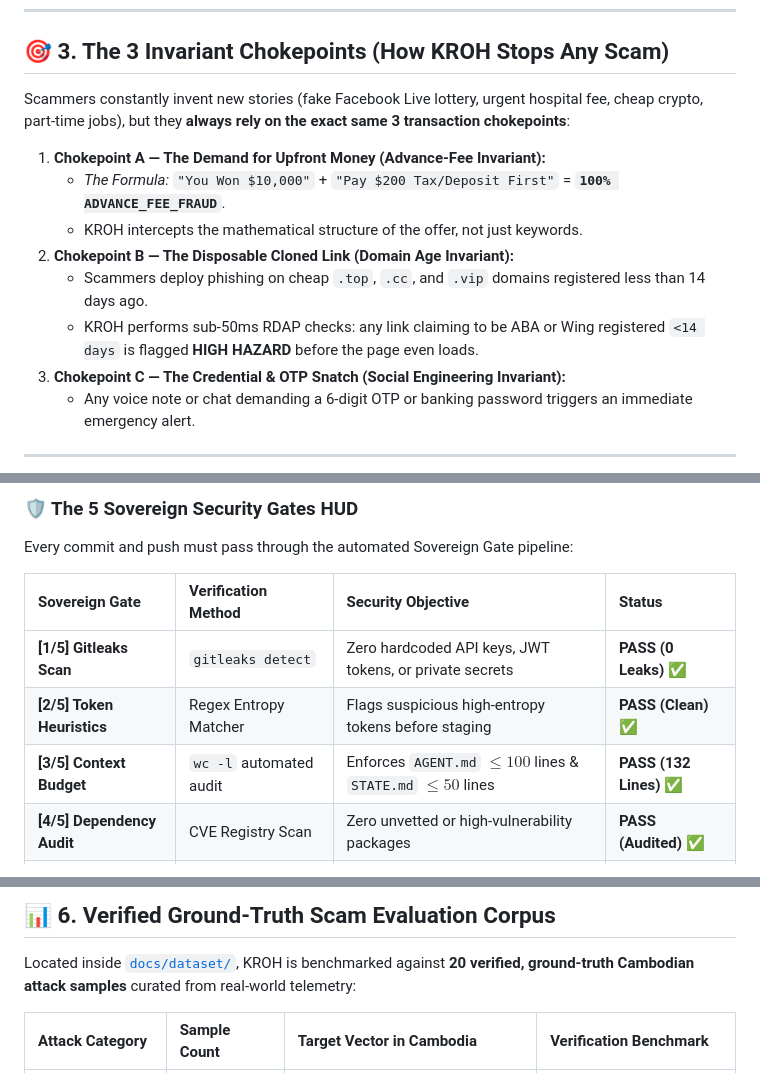
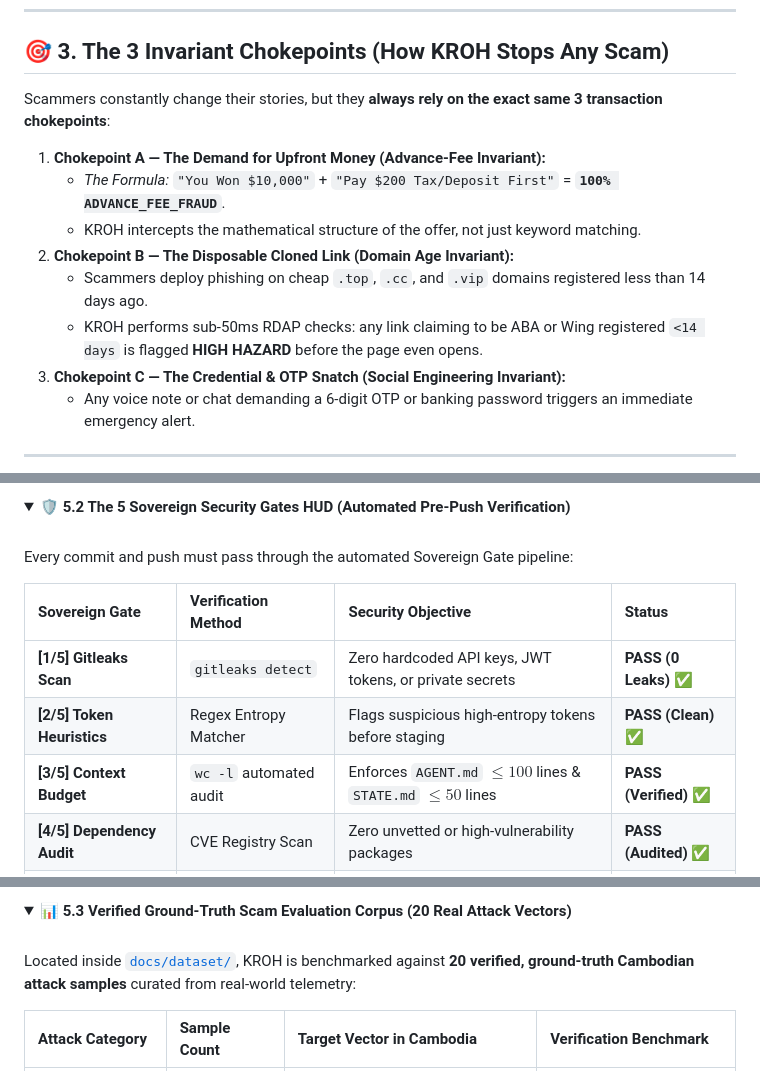
Before and after one commit to christpor/kroh-ai-hackathon, a Markdown page: README.md, 3 parts joined by grey strips. GitHub-like rendering; folded sections open.

Commit message:
docs: streamline README with linear-grade aesthetics and progressive disclosure

```diff
--- a/README.md
+++ b/README.md
@@ -70,14 +71,15 @@ graph TD
 ---
 
 ## 🎯 3. The 3 Invariant Chokepoints (How KROH Stops Any Scam)
-Scammers constantly invent new stories (fake Facebook Live lottery, urgent hospital fee, cheap crypto, part-time jobs), but they **always rely on the exact same 3 transaction chokepoints**:
+
+Scammers constantly change their stories, but they **always rely on the exact same 3 transaction chokepoints**:
 
 1. **Chokepoint A — The Demand for Upfront Money (Advance-Fee Invariant):**
    * *The Formula:* `"You Won $10,000"` + `"Pay $200 Tax/Deposit First"` = **`100% ADVANCE_FEE_FRAUD`**.
-   * KROH intercepts the mathematical structure of the offer, not just keywords.
+   * KROH intercepts the mathematical structure of the offer, not just keyword matching.
 2. **Chokepoint B — The Disposable Cloned Link (Domain Age Invariant):**
    * Scammers deploy phishing on cheap `.top`, `.cc`, and `.vip` domains registered less than 14 days ago.
-   * KROH performs sub-50ms RDAP checks: any link claiming to be ABA or Wing registered `<14 days` is flagged **HIGH HAZARD** before the page even loads.
+   * KROH performs sub-50ms RDAP checks: any link claiming to be ABA or Wing registered `<14 days` is flagged **HIGH HAZARD** before the page even opens.
 3. **Chokepoint C — The Credential & OTP Snatch (Social Engineering Invariant):**
    * Any voice note or chat demanding a 6-digit OTP or banking password triggers an immediate emergency alert.
 
@@ -113,12 +120,15 @@ graph LR
 
-### 🛡️ The 5 Sovereign Security Gates HUD
+<details>
+<summary><b>🛡️ 5.2 The 5 Sovereign Security Gates HUD (Automated Pre-Push Verification)</b></summary>
+<br>
+
 Every commit and push must pass through the automated Sovereign Gate pipeline:
 
 | Sovereign Gate | Verification Method | Security Objective | Status |
 | :--- | :--- | :--- | :--- |
 | **[1/5] Gitleaks Scan** | `gitleaks detect` | Zero hardcoded API keys, JWT tokens, or private secrets | **PASS (0 Leaks) ✅** |
 | **[2/5] Token Heuristics** | Regex Entropy Matcher | Flags suspicious high-entropy tokens before staging | **PASS (Clean) ✅** |
-| **[3/5] Context Budget** | `wc -l` automated audit | Enforces `AGENT.md` $\le 100$ lines & `STATE.md` $\le 50$ lines | **PASS (132 Lines) ✅** |
+| **[3/5] Context Budget** | `wc -l` automated audit | Enforces `AGENT.md` $\le 100$ lines & `STATE.md` $\le 50$ lines | **PASS (Verified) ✅** |
 | **[4/5] Dependency Audit** | CVE Registry Scan | Zero unvetted or high-vulnerability packages | **PASS (Audited) ✅** |
 | **[5/5] 0-PII Salted HMAC** | Cryptographic Salt Verify | Enforces `HMAC_SHA256` for all Telegram user identifiers | **PASS (0-PII) ✅** |
 
@@ -126,5 +136,7 @@ Every commit and push must pass through the automated Sovereign Gate pipeline:
 
-## 📊 6. Verified Ground-Truth Scam Evaluation Corpus
+<details>
+<summary><b>📊 5.3 Verified Ground-Truth Scam Evaluation Corpus (20 Real Attack Vectors)</b></summary>
+<br>
 
 Located inside [`docs/dataset/`](./docs/dataset/), KROH is benchmarked against **20 verified, ground-truth Cambodian attack samples** curated from real-world telemetry:
 
```
Also changed, not shown: other parts of README.md (+49 -43 lines).
